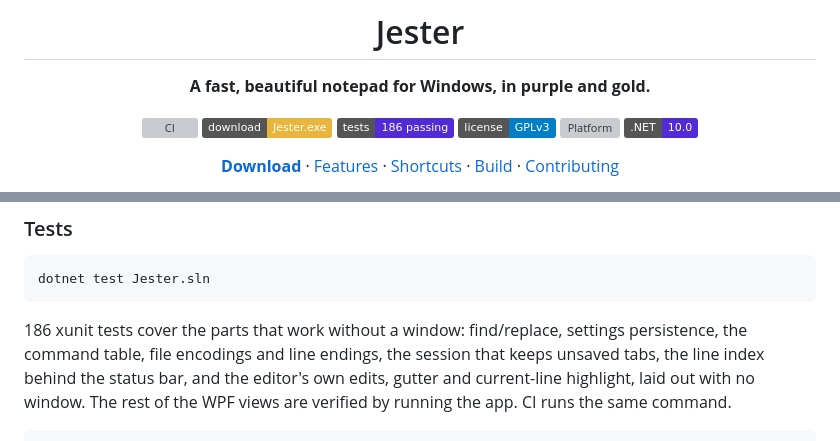
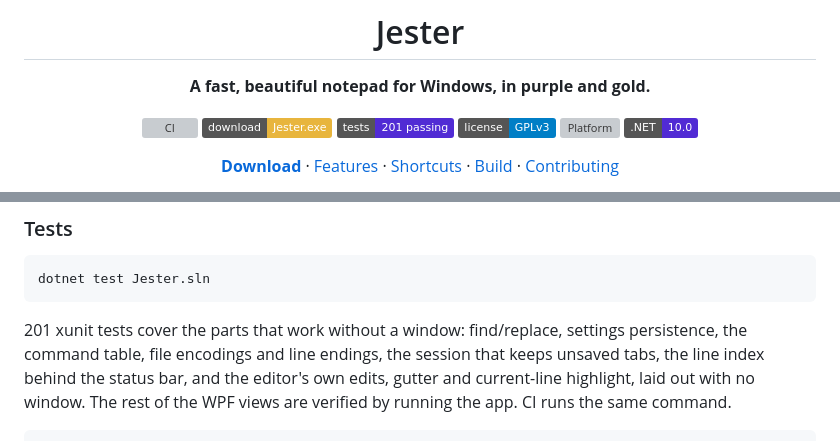
Before and after one commit to dominikkoenitzer/Jester, a Markdown page: README.md, 2 parts joined by grey strips. Drawn GitHub-style; badges without logos; grey boxes are pictures that could not be loaded.

Commit message:
Count the 201 tests in the README

````diff
--- a/README.md
+++ b/README.md
@@ -8,7 +8,7 @@
 
 [![CI](https://github.com/dominikkoenitzer/Jester/actions/workflows/ci.yml/badge.svg)](https://github.com/dominikkoenitzer/Jester/actions/workflows/ci.yml)
 [![Download](https://img.shields.io/badge/download-Jester.exe-E8B53D)](https://github.com/dominikkoenitzer/Jester/releases/latest/download/Jester.exe)
-[![tests](https://img.shields.io/badge/tests-186%20passing-512BD4)](tests/Jester.Tests)
+[![tests](https://img.shields.io/badge/tests-201%20passing-512BD4)](tests/Jester.Tests)
 [![License: GPL v3](https://img.shields.io/badge/license-GPLv3-blue.svg)](LICENSE)
 ![Platform](https://img.shields.io/badge/platform-Windows%2010%2F11-0078D6)
 ![.NET](https://img.shields.io/badge/.NET-10.0-512BD4)
@@ -105,7 +105,7 @@ The executable lands in `bin/Release/net10.0-windows/win-x64/publish/Jester.exe`
 dotnet test Jester.sln
 ```
 
-186 xunit tests cover the parts that work without a window: find/replace,
+201 xunit tests cover the parts that work without a window: find/replace,
 settings persistence, the command table, file encodings and line endings, the
 session that keeps unsaved tabs, the line index behind the status bar, and the
 editor's own edits, gutter and current-line highlight, laid out with no window.
````
